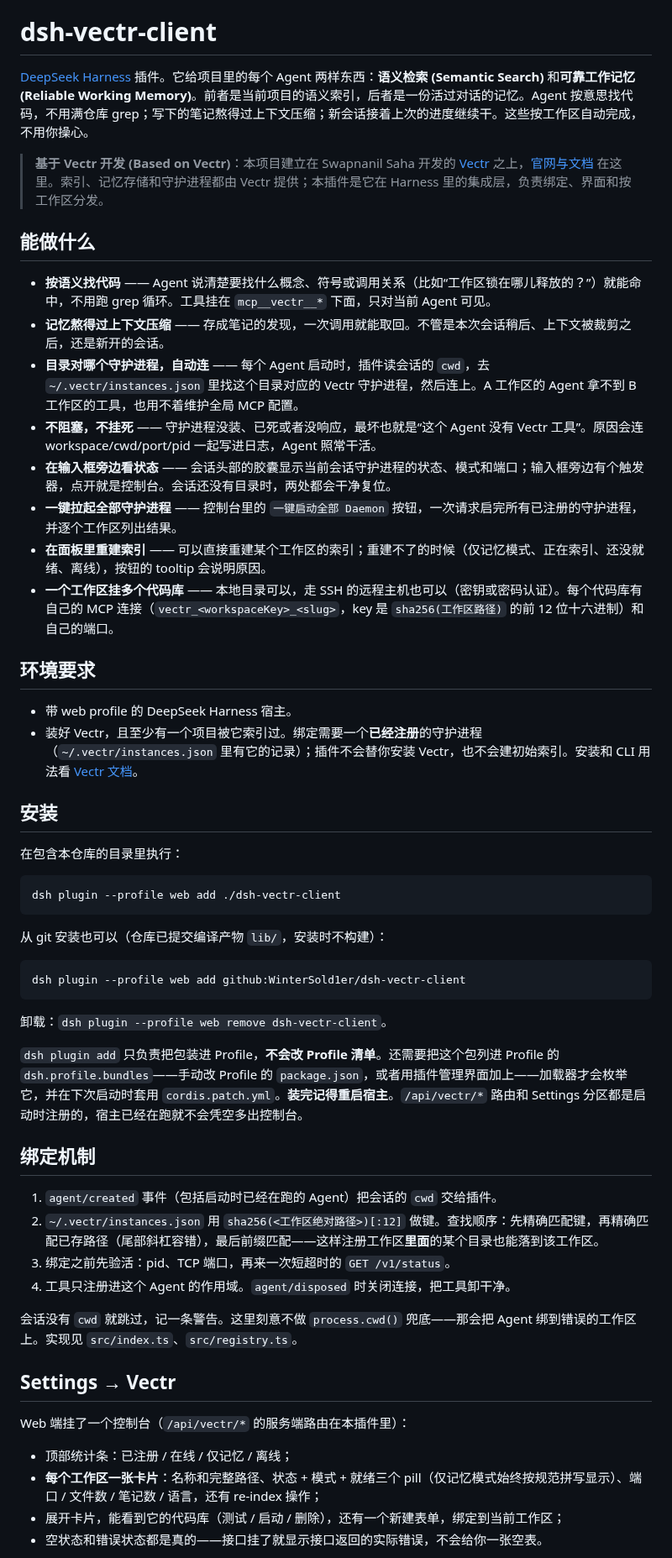
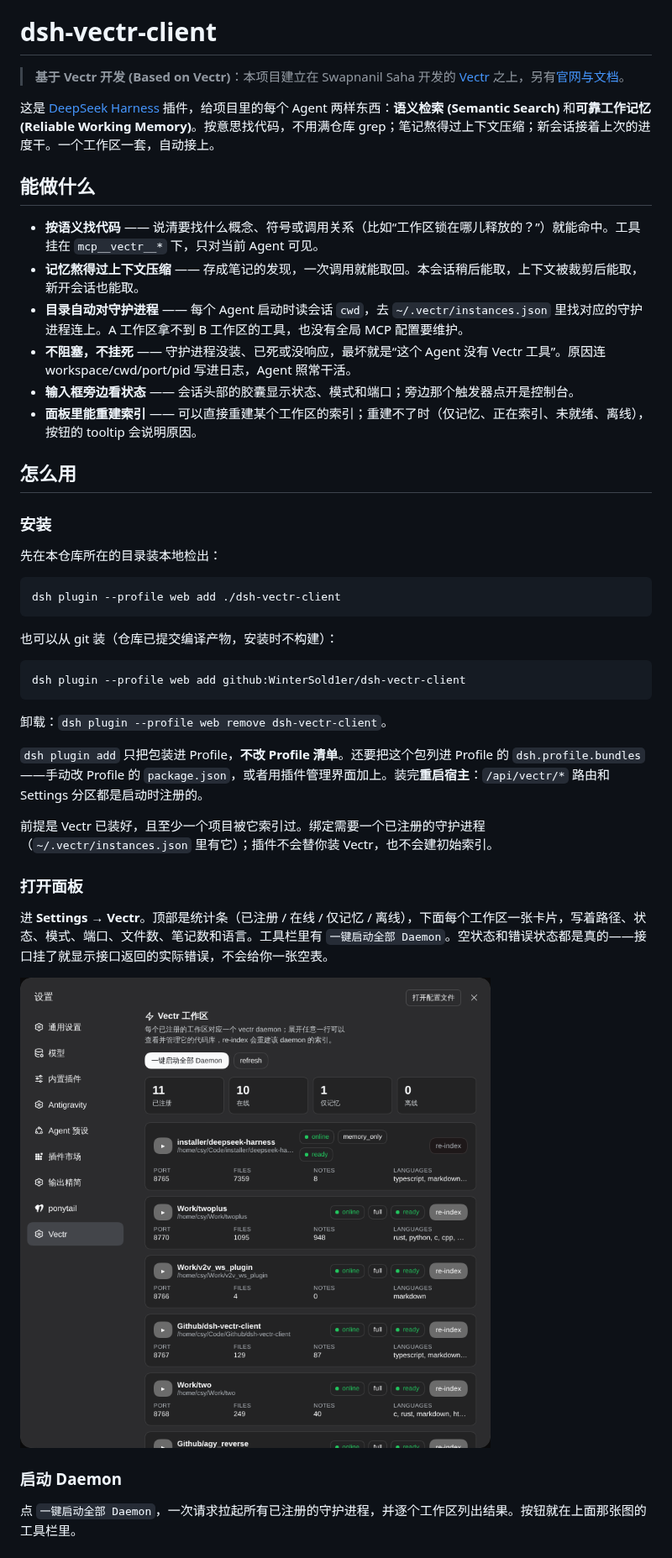
Before and after one commit to WinterSold1er/dsh-vectr-client, a Markdown page: README.zh-CN.md, the part around one of its changes. Shown at 84% size. GitHub-like rendering; pictures changed too: docs/assets/settings-overview.png (added).

````diff
--- a/README.zh-CN.md
+++ b/README.zh-CN.md
@@ -2,35 +2,30 @@
 
 # dsh-vectr-client
 
-[DeepSeek Harness](https://github.com/deepseek-ai/deepseek-harness) 插件。它给项目里的每个 Agent 两样东西：**语义检索 (Semantic Search)** 和**可靠工作记忆 (Reliable Working Memory)**。前者是当前项目的语义索引，后者是一份活过对话的记忆。Agent 按意思找代码，不用满仓库 grep；写下的笔记熬得过上下文压缩；新会话接着上次的进度继续干。这些按工作区自动完成，不用你操心。
+> **基于 Vectr 开发 (Based on Vectr)**：本项目建立在 Swapnanil Saha 开发的 [Vectr](https://github.com/swapnanil/vectr) 之上，另有[官网与文档](https://swapnanilsaha.com/tools/vectr)。
 
-> **基于 Vectr 开发 (Based on Vectr)**：本项目建立在 Swapnanil Saha 开发的 [Vectr](https://github.com/swapnanil/vectr) 之上，[官网与文档](https://swapnanilsaha.com/tools/vectr) 在这里。索引、记忆存储和守护进程都由 Vectr 提供；本插件是它在 Harness 里的集成层，负责绑定、界面和按工作区分发。
+这是 [DeepSeek Harness](https://github.com/deepseek-ai/deepseek-harness) 插件，给项目里的每个 Agent 两样东西：**语义检索 (Semantic Search)** 和**可靠工作记忆 (Reliable Working Memory)**。按意思找代码，不用满仓库 grep；笔记熬得过上下文压缩；新会话接着上次的进度干。一个工作区一套，自动接上。
 
 ## 能做什么
 
-- **按语义找代码** —— Agent 说清楚要找什么概念、符号或调用关系（比如“工作区锁在哪儿释放的？”）就能命中，不用跑 grep 循环。工具挂在 `mcp__vectr__*` 下面，只对当前 Agent 可见。
-- **记忆熬得过上下文压缩** —— 存成笔记的发现，一次调用就能取回。不管是本次会话稍后、上下文被裁剪之后，还是新开的会话。
-- **目录对哪个守护进程，自动连** —— 每个 Agent 启动时，插件读会话的 `cwd`，去 `~/.vectr/instances.json` 里找这个目录对应的 Vectr 守护进程，然后连上。A 工作区的 Agent 拿不到 B 工作区的工具，也用不着维护全局 MCP 配置。
-- **不阻塞，不挂死** —— 守护进程没装、已死或者没响应，最坏也就是“这个 Agent 没有 Vectr 工具”。原因会连 workspace/cwd/port/pid 一起写进日志，Agent 照常干活。
-- **在输入框旁边看状态** —— 会话头部的胶囊显示当前会话守护进程的状态、模式和端口；输入框旁边有个触发器，点开就是控制台。会话还没有目录时，两处都会干净复位。
-- **一键拉起全部守护进程** —— 控制台里的 `一键启动全部 Daemon` 按钮，一次请求启完所有已注册的守护进程，并逐个工作区列出结果。
-- **在面板里重建索引** —— 可以直接重建某个工作区的索引；重建不了的时候（仅记忆模式、正在索引、还没就绪、离线），按钮的 tooltip 会说明原因。
-- **一个工作区挂多个代码库** —— 本地目录可以，走 SSH 的远程主机也可以（密钥或密码认证）。每个代码库有自己的 MCP 连接（`vectr_<workspaceKey>_<slug>`，key 是 `sha256(工作区路径)` 的前 12 位十六进制）和自己的端口。
+- **按语义找代码** —— 说清要找什么概念、符号或调用关系（比如“工作区锁在哪儿释放的？”）就能命中。工具挂在 `mcp__vectr__*` 下，只对当前 Agent 可见。
+- **记忆熬得过上下文压缩** —— 存成笔记的发现，一次调用就能取回。本会话稍后能取，上下文被裁剪后能取，新开会话也能取。
+- **目录自动对守护进程** —— 每个 Agent 启动时读会话 `cwd`，去 `~/.vectr/instances.json` 里找对应的守护进程连上。A 工作区拿不到 B 工作区的工具，也没有全局 MCP 配置要维护。
+- **不阻塞，不挂死** —— 守护进程没装、已死或没响应，最坏就是“这个 Agent 没有 Vectr 工具”。原因连 workspace/cwd/port/pid 写进日志，Agent 照常干活。
+- **输入框旁边看状态** —— 会话头部的胶囊显示状态、模式和端口；旁边那个触发器点开是控制台。
+- **面板里能重建索引** —— 可以直接重建某个工作区的索引；重建不了时（仅记忆、正在索引、未就绪、离线），按钮的 tooltip 会说明原因。
 
-## 环境要求
+## 怎么用
 
-- 带 web profile 的 DeepSeek Harness 宿主。
-- 装好 Vectr，且至少有一个项目被它索引过。绑定需要一个**已经注册**的守护进程（`~/.vectr/instances.json` 里有它的记录）；插件不会替你安装 Vectr，也不会建初始索引。安装和 CLI 用法看 [Vectr 文档](https://swapnanilsaha.com/tools/vectr)。
+### 安装
 
-## 安装
-
-在包含本仓库的目录里执行：
+先在本仓库所在的目录装本地检出：
 
 ```sh
 dsh plugin --profile web add ./dsh-vectr-client
 ```
 
-从 git 安装也可以（仓库已提交编译产物 `lib/`，安装时不构建）：
+也可以从 git 装（仓库已提交编译产物，安装时不构建）：
 
 ```sh
 dsh plugin --profile web add github:WinterSold1er/dsh-vectr-client
@@ -38,23 +33,17 @@ dsh plugin --profile web add github:WinterSold1er/dsh-vectr-client
 
 卸载：`dsh plugin --profile web remove dsh-vectr-client`。
 
-`dsh plugin add` 只负责把包装进 Profile，**不会改 Profile 清单**。还需要把这个包列进 Profile 的 `dsh.profile.bundles`——手动改 Profile 的 `package.json`，或者用插件管理界面加上——加载器才会枚举它，并在下次启动时套用 `cordis.patch.yml`。**装完记得重启宿主**。`/api/vectr/*` 路由和 Settings 分区都是启动时注册的，宿主已经在跑就不会凭空多出控制台。
+`dsh plugin add` 只把包装进 Profile，**不改 Profile 清单**。还要把这个包列进 Profile 的 `dsh.profile.bundles`——手动改 Profile 的 `package.json`，或者用插件管理界面加上。装完**重启宿主**：`/api/vectr/*` 路由和 Settings 分区都是启动时注册的。
 
-## 绑定机制
+前提是 Vectr 已装好，且至少一个项目被它索引过。绑定需要一个已注册的守护进程（`~/.vectr/instances.json` 里有它）；插件不会替你装 Vectr，也不会建初始索引。
 
-1. `agent/created` 事件（包括启动时已经在跑的 Agent）把会话的 `cwd` 交给插件。
-2. `~/.vectr/instances.json` 用 `sha256(<工作区绝对路径>)[:12]` 做键。查找顺序：先精确匹配键，再精确匹配已存路径（尾部斜杠容错），最后前缀匹配——这样注册工作区**里面**的某个目录也能落到该工作区。
-3. 绑定之前先验活：pid、TCP 端口，再来一次短超时的 `GET /v1/status`。
-4. 工具只注册进这个 Agent 的作用域。`agent/disposed` 时关闭连接，把工具卸干净。
+### 打开面板
 
-会话没有 `cwd` 就跳过，记一条警告。这里刻意不做 `process.cwd()` 兜底——那会把 Agent 绑到错误的工作区上。实现见 `src/index.ts`、`src/registry.ts`。
+进 **Settings → Vectr**。顶部是统计条（已注册 / 在线 / 仅记忆 / 离线），下面每个工作区一张卡片，写着路径、状态、模式、端口、文件数、笔记数和语言。工具栏里有 `一键启动全部 Daemon`。空状态和错误状态都是真的——接口挂了就显示接口返回的实际错误，不会给你一张空表。
 
-## Settings → Vectr
+![Settings → Vectr 面板](docs/assets/settings-overview.png)
 
-Web 端挂了一个控制台（`/api/vectr/*` 的服务端路由在本插件里）：
+### 启动 Daemon
 
-- 顶部统计条：已注册 / 在线 / 仅记忆 / 离线；
-- **每个工作区一张卡片**：名称和完整路径、状态 + 模式 + 就绪三个 pill（仅记忆模式始终按规范拼写显示）、端口 / 文件数 / 笔记数 / 语言，还有 re-index 操作；
-- 展开卡片，能看到它的代码库（测试 / 启动 / 删除），还有一个新建表单，绑定到当前工作区；
-- 空状态和错误状态都是真的——接口挂了就显示接口返回的实际错误，不会给你一张空表。
+点 `一键启动全部 Daemon`，一次请求拉起所有已注册的守护进程，并逐个工作区列出结果。按钮就在上面那张图的工具栏里。
 
````
Also changed, not shown: other parts of README.zh-CN.md (+22 -20 lines), README.md (+46 -45 lines), docs/assets/card-memory-only.png (added), docs/assets/panel-header-mark.png (added).
